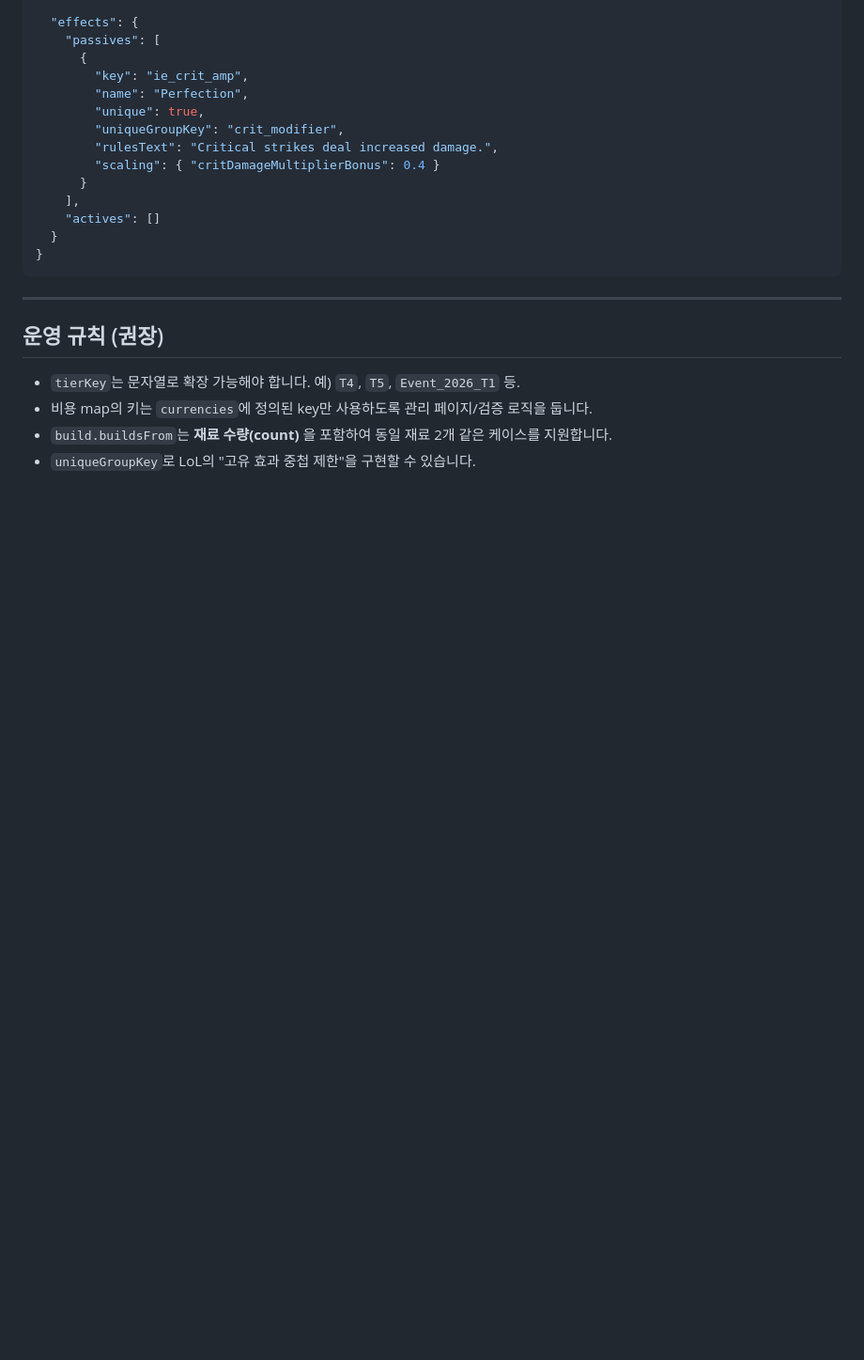
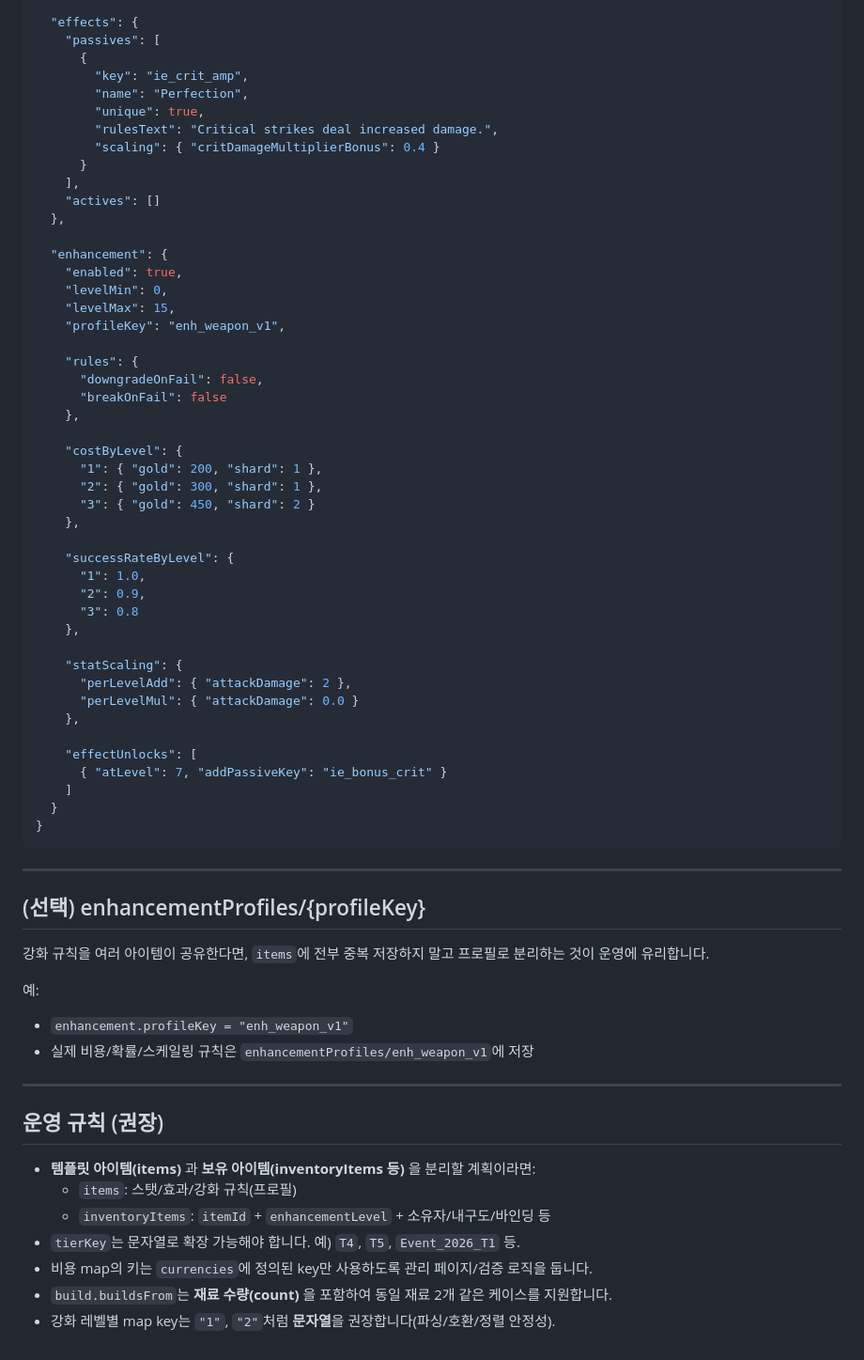
Before and after one commit to GIGISTUDIODEVE/MixDatatableTest, a Markdown page: ItemSchema.md, the part around one of its changes. Shown at 94% size. Drawn GitHub-style; blank space fills up the shorter version.

````diff
--- a/ItemSchema.md
+++ b/ItemSchema.md
@@ -158,20 +156,65 @@ LoL의 핵심 구조인 `buildsFrom / buildsInto` 조합 트리를 유지합니
         "key": "ie_crit_amp",
         "name": "Perfection",
         "unique": true,
-        "uniqueGroupKey": "crit_modifier",
         "rulesText": "Critical strikes deal increased damage.",
         "scaling": { "critDamageMultiplierBonus": 0.4 }
       }
     ],
     "actives": []
+  },
+
+  "enhancement": {
+    "enabled": true,
+    "levelMin": 0,
+    "levelMax": 15,
+    "profileKey": "enh_weapon_v1",
+
+    "rules": {
+      "downgradeOnFail": false,
+      "breakOnFail": false
+    },
+
+    "costByLevel": {
+      "1": { "gold": 200, "shard": 1 },
+      "2": { "gold": 300, "shard": 1 },
+      "3": { "gold": 450, "shard": 2 }
+    },
+
+    "successRateByLevel": {
+      "1": 1.0,
+      "2": 0.9,
+      "3": 0.8
+    },
+
+    "statScaling": {
+      "perLevelAdd": { "attackDamage": 2 },
+      "perLevelMul": { "attackDamage": 0.0 }
+    },
+
+    "effectUnlocks": [
+      { "atLevel": 7, "addPassiveKey": "ie_bonus_crit" }
+    ]
   }
 }
 ```
 
 ---
 
+## (선택) enhancementProfiles/{profileKey}
+
+강화 규칙을 여러 아이템이 공유한다면, `items`에 전부 중복 저장하지 말고 프로필로 분리하는 것이 운영에 유리합니다.
+
+예:
+- `enhancement.profileKey = "enh_weapon_v1"`
+- 실제 비용/확률/스케일링 규칙은 `enhancementProfiles/enh_weapon_v1`에 저장
+
+---
+
 ## 운영 규칙 (권장)
+- **템플릿 아이템(items)** 과 **보유 아이템(inventoryItems 등)** 을 분리할 계획이라면:
+  - `items`: 스탯/효과/강화 규칙(프로필)
+  - `inventoryItems`: `itemId` + `enhancementLevel` + 소유자/내구도/바인딩 등
 - `tierKey`는 문자열로 확장 가능해야 합니다. 예) `T4`, `T5`, `Event_2026_T1` 등.
 - 비용 map의 키는 `currencies`에 정의된 key만 사용하도록 관리 페이지/검증 로직을 둡니다.
 - `build.buildsFrom`는 **재료 수량(count)** 을 포함하여 동일 재료 2개 같은 케이스를 지원합니다.
-- `uniqueGroupKey`로 LoL의 "고유 효과 중첩 제한"을 구현할 수 있습니다.
+- 강화 레벨별 map key는 `"1"`, `"2"`처럼 **문자열**을 권장합니다(파싱/호환/정렬 안정성).
````
Also changed, not shown: other parts of ItemSchema.md (+80 -82 lines).
